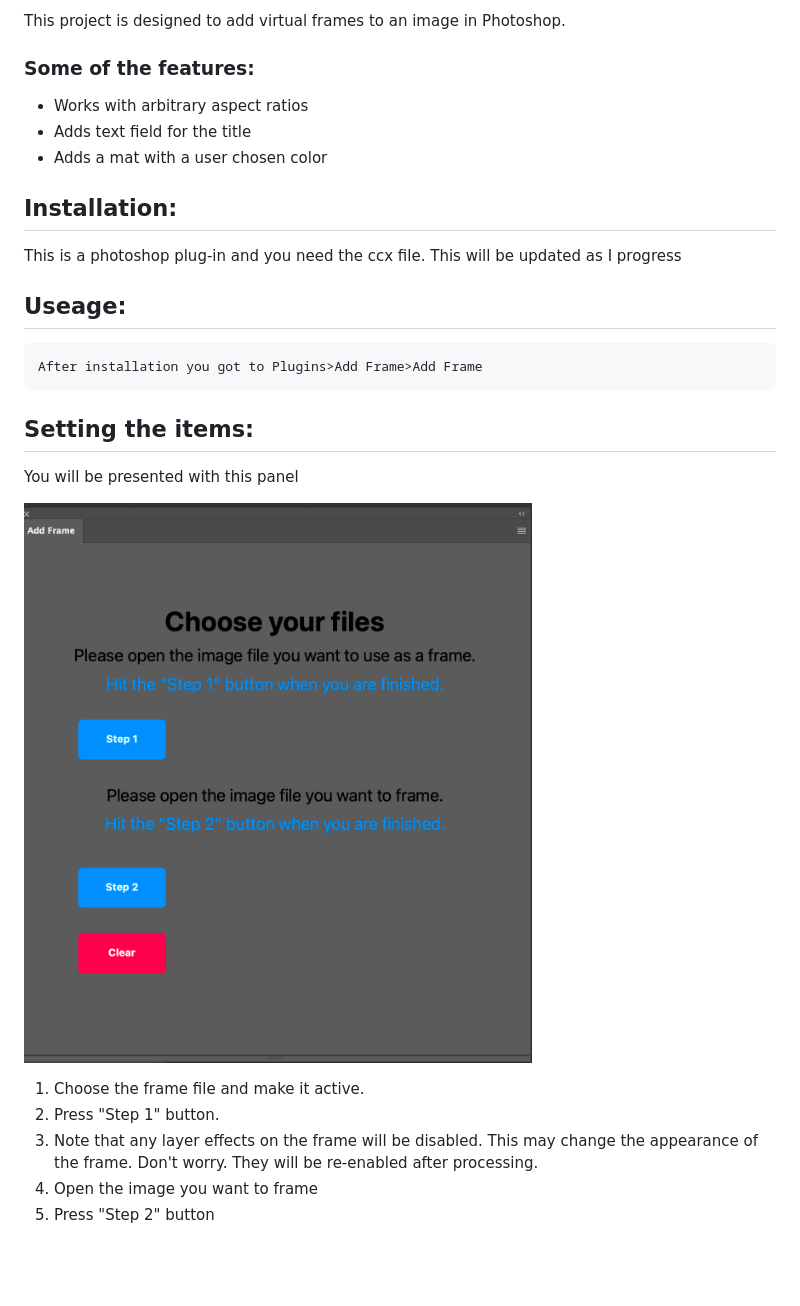
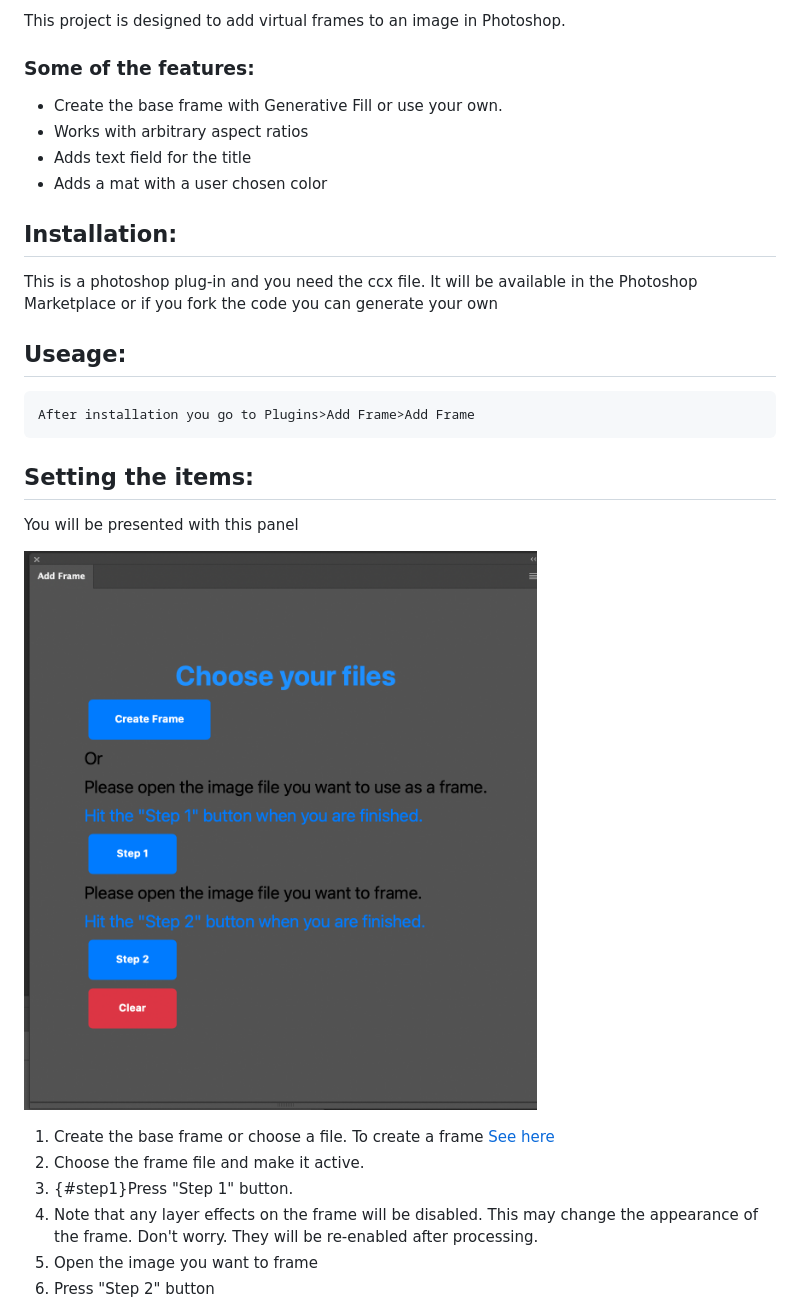
Before and after one commit to donnievawter/frame_ps_plugin, a Markdown page: README.md, the part around the change printed below. Rendered like a GitHub page; pictures changed too: assets/choosefiles.png; blank space fills up the shorter version.

```diff
--- a/README.md
+++ b/README.md
@@ -4,23 +4,25 @@ Automated generation of a virtual frame for an image
 This project is designed to add virtual frames to an image in Photoshop.
 
 ### Some of the features:
+* Create the base frame with Generative Fill or use your own.
 * Works with arbitrary aspect ratios
 * Adds text field for the title
 * Adds a mat with a user chosen color
 
 ## Installation:
   This is a photoshop plug-in and you need the ccx file.
-  This will be updated as I progress
+  It will be available in the Photoshop Marketplace or if you fork the code you can generate your own
 
 ## Useage:
-    After installation you got to Plugins>Add Frame>Add Frame
+    After installation you go to Plugins>Add Frame>Add Frame
 
 ## Setting the items:
   You will be presented with this panel
 
    ![Choose Files](assets/choosefiles.png)
+1. Create the base frame or choose a file. To create a frame [See here](#Creating-a-Base-Frame)
 1. Choose the frame file and make it active.
-2. Press "Step 1" button.
+2. {#step1}Press "Step 1" button.
 3. Note that any layer effects on the frame will be disabled. This may change the appearance of the frame. Don't worry. They will be re-enabled after processing.
 3. Open the image you want to frame
 4. Press "Step 2" button
```
Also changed, not shown: other parts of README.md (+9 -0 lines), assets/createframe.png (added).
